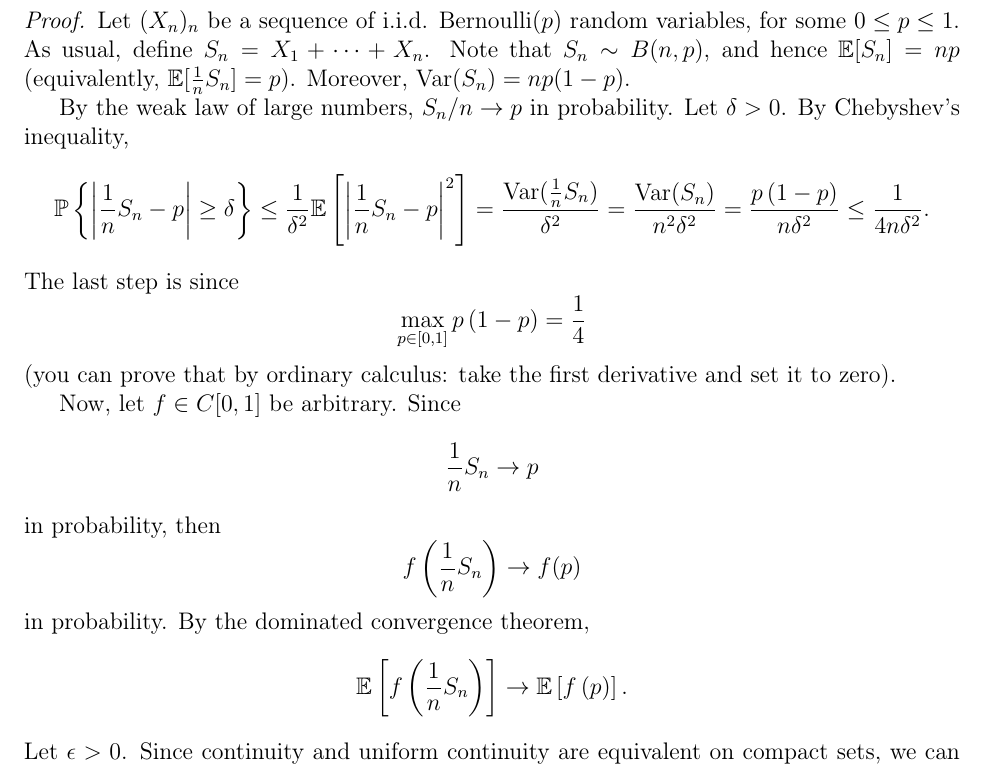
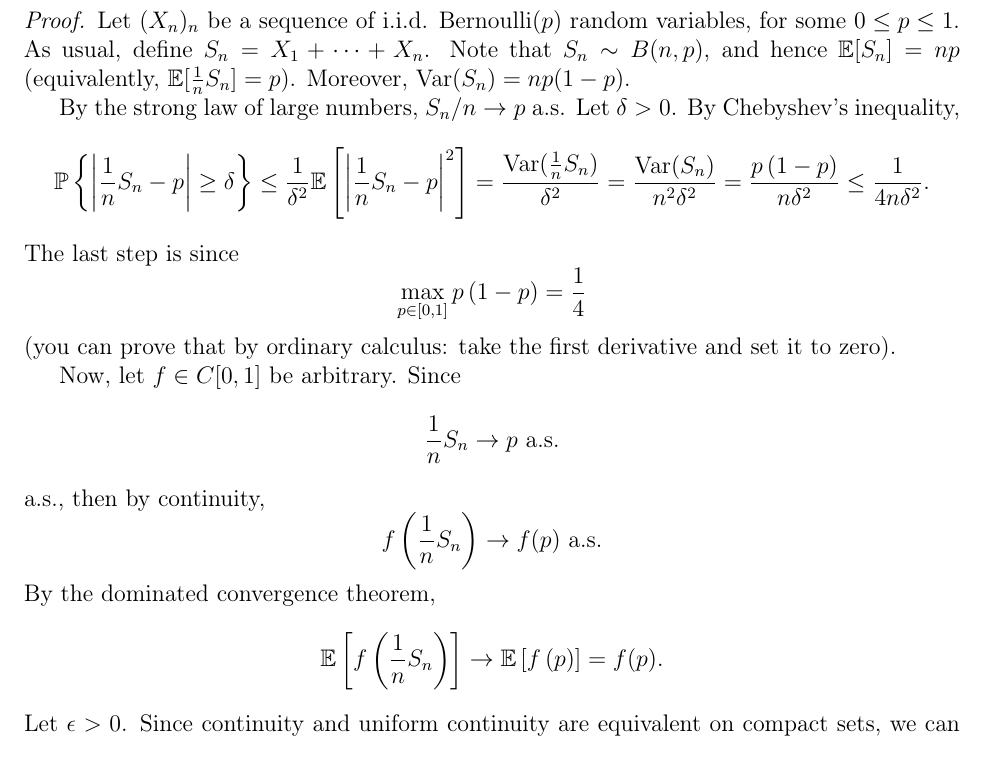
Before and after one commit to parsiad/MATH-525, a LaTeX document (lecture11.tex): part of page 5 of 5, cut so that both start at the same text. Compiled offline with pdfLaTeX.

Commit message:
Add files via upload

```diff
--- a/lecture11.tex
+++ b/lecture11.tex
@@ -251,8 +251,8 @@ random variables, for some $0\leq p\leq1$. As usual, define $S_{n}=X_{1}+\cdots+
 Note that $S_{n}\sim B(n,p)$, and hence $\mathbb{E}[S_{n}]=np$ (equivalently,
 $\mathbb{E}[\frac{1}{n}S_{n}]=p$). Moreover, $\operatorname{Var}(S_{n})=np(1-p)$.
 
-By the weak law of large numbers, $S_{n}/n\rightarrow p$ in probability.
-Let $\delta>0$. By Chebyshev's inequality,
+By the strong law of large numbers, $S_{n}/n\rightarrow p$ a.s. Let
+$\delta>0$. By Chebyshev's inequality,
 \[
 \mathbb{P}\left\{ \left|\frac{1}{n}S_{n}-p\right|\geq\delta\right\} \leq\frac{1}{\delta^{2}}\mathbb{E}\left[\left|\frac{1}{n}S_{n}-p\right|^{2}\right]=\frac{\operatorname{Var}(\frac{1}{n}S_{n})}{\delta^{2}}=\frac{\operatorname{Var}(S_{n})}{n^{2}\delta^{2}}=\frac{p\left(1-p\right)}{n\delta^{2}}\leq\frac{1}{4n\delta^{2}}.
 \]
@@ -265,15 +265,15 @@ and set it to zero).
 
 Now, let $f\in C[0,1]$ be arbitrary. Since
 \[
-\frac{1}{n}S_{n}\rightarrow p
+\frac{1}{n}S_{n}\rightarrow p\text{ a.s.}
 \]
-in probability, then
+a.s., then by continuity,
 \[
-f\left(\frac{1}{n}S_{n}\right)\rightarrow f(p)
+f\left(\frac{1}{n}S_{n}\right)\rightarrow f(p)\text{ a.s.}
 \]
-in probability. By the dominated convergence theorem,
+By the dominated convergence theorem,
 \[
-\mathbb{E}\left[f\left(\frac{1}{n}S_{n}\right)\right]\rightarrow\mathbb{E}\left[f\left(p\right)\right].
+\mathbb{E}\left[f\left(\frac{1}{n}S_{n}\right)\right]\rightarrow\mathbb{E}\left[f\left(p\right)\right]=f(p).
 \]
 Let $\epsilon>0$. Since continuity and uniform continuity are equivalent
 on compact sets, we can pick $\delta>0$ such that for $|f(x)-f(y)|<\epsilon$
```
Also changed, not shown: lecture11.pdf.
